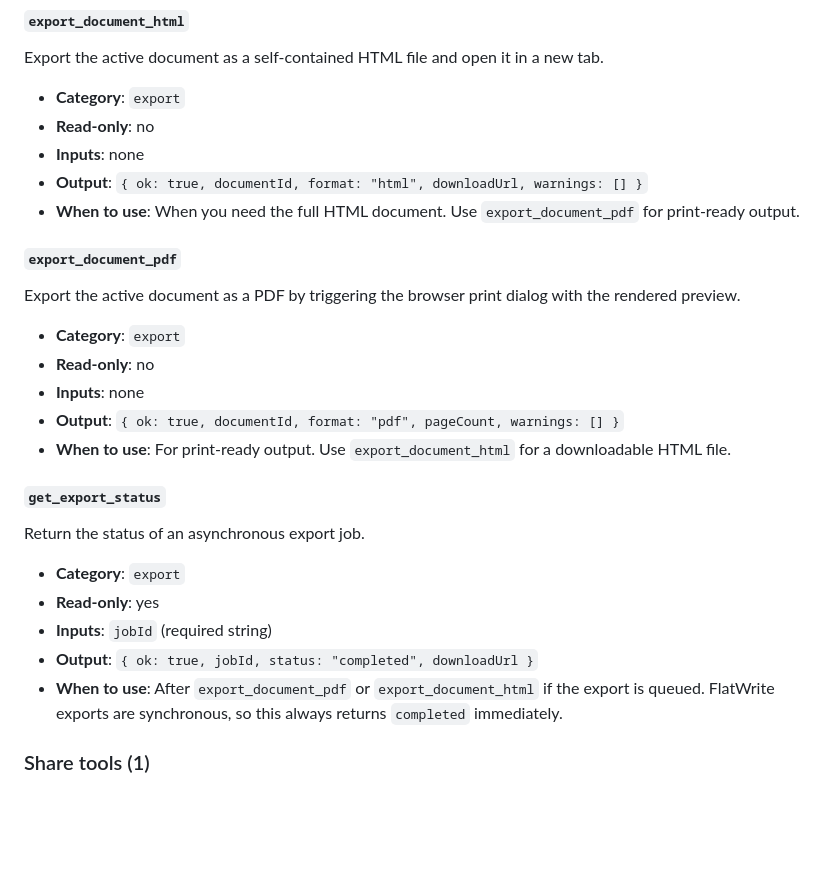
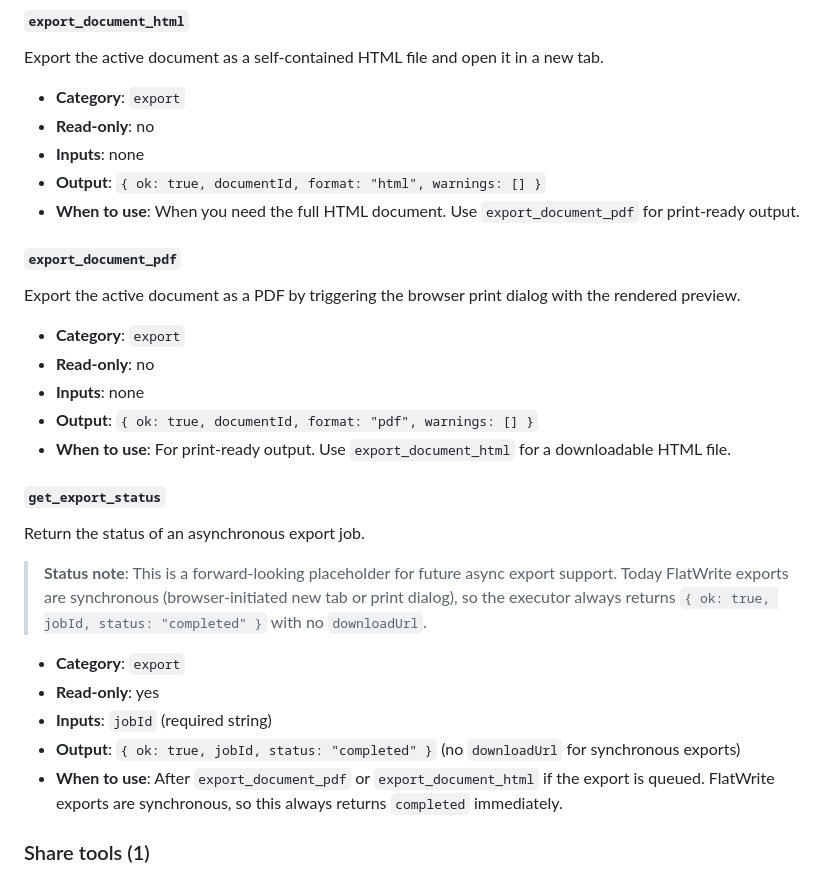
Before and after one commit to thecont1/flatwrite, a Markdown page: docs/MCP.md, the part around the change. GitHub-like rendering; blank space fills up the shorter version.

Commit message:
docs: update MCP.md for honest export outputs and get_export_status callout
- Fix export_document_html output (no downloadUrl)
- Fix export_document_pdf output (no pageCount)
- Add status note callout for get_export_status: forward-looking
  placeholder, always returns completed with no downloadUrl today

```diff
--- a/docs/MCP.md
+++ b/docs/MCP.md
@@ -280,7 +280,7 @@ Export the active document as a self-contained HTML file and open it in a new ta
 - **Category**: `export`
 - **Read-only**: no
 - **Inputs**: none
-- **Output**: `{ ok: true, documentId, format: "html", downloadUrl, warnings: [] }`
+- **Output**: `{ ok: true, documentId, format: "html", warnings: [] }`
 - **When to use**: When you need the full HTML document. Use `export_document_pdf` for print-ready output.
 
 #### `export_document_pdf`
@@ -290,17 +290,19 @@ Export the active document as a PDF by triggering the browser print dialog with
 - **Category**: `export`
 - **Read-only**: no
 - **Inputs**: none
-- **Output**: `{ ok: true, documentId, format: "pdf", pageCount, warnings: [] }`
+- **Output**: `{ ok: true, documentId, format: "pdf", warnings: [] }`
 - **When to use**: For print-ready output. Use `export_document_html` for a downloadable HTML file.
 
 #### `get_export_status`
 
 Return the status of an asynchronous export job.
 
+> **Status note**: This is a forward-looking placeholder for future async export support. Today FlatWrite exports are synchronous (browser-initiated new tab or print dialog), so the executor always returns `{ ok: true, jobId, status: "completed" }` with no `downloadUrl`.
+
 - **Category**: `export`
 - **Read-only**: yes
 - **Inputs**: `jobId` (required string)
-- **Output**: `{ ok: true, jobId, status: "completed", downloadUrl }`
+- **Output**: `{ ok: true, jobId, status: "completed" }` (no `downloadUrl` for synchronous exports)
 - **When to use**: After `export_document_pdf` or `export_document_html` if the export is queued. FlatWrite exports are synchronous, so this always returns `completed` immediately.
 
 ### Share tools (1)
```
